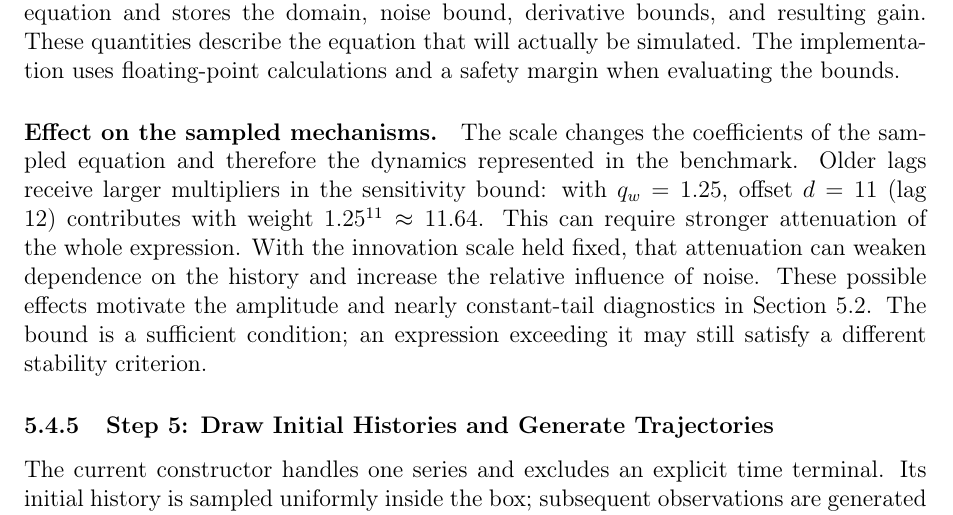
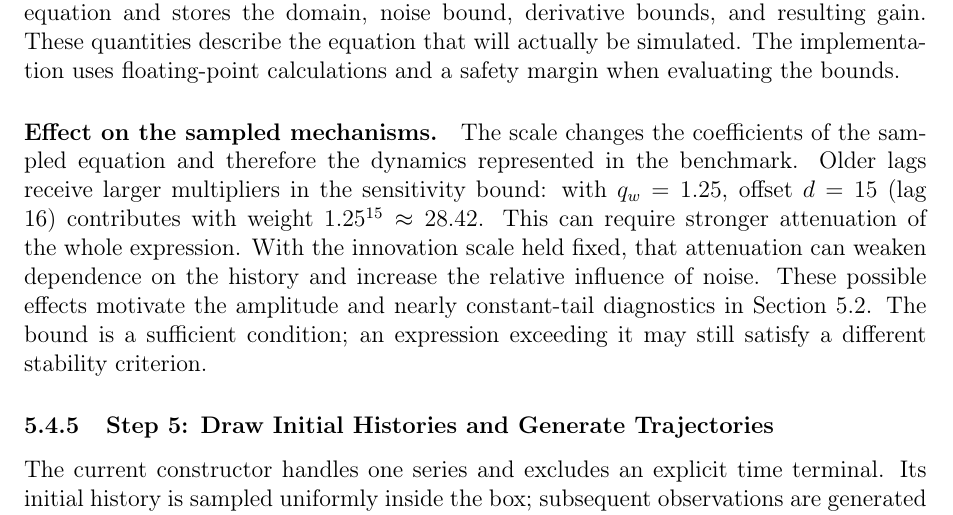
Before and after one commit to MateusWiteck/tsfmxai, a LaTeX document (report/english/main.tex, which reads report/english/chapters/stability_control/04_domain_contraction.tex): part of page 80 of 95, cut so that both start at the same text. Compiled offline with pdfLaTeX.

Commit message:
Re-run the contraction certificate with 16 lags
The Monte Carlo validation of the Jacobian contraction certificate (200
mechanisms, 8 trajectories of 384 steps each) now samples lags 1 to 16. The
report example for the weight of the oldest lag changes accordingly: lag 16 has
weight 1.25^15, about 28.42. The pseudocode states the requirement as a
univariate tree with lagged inputs, since the time terminal was removed.

Co-Authored-By: Claude Sonnet 5.5 <noreply@anthropic.com>

```diff
--- a/report/english/chapters/stability_control/04_domain_contraction.tex
+++ b/report/english/chapters/stability_control/04_domain_contraction.tex
@@ -248,8 +248,8 @@ bounds.
 \paragraph{Effect on the sampled mechanisms.}
 The scale changes the coefficients of the sampled equation and therefore
 the dynamics represented in the benchmark. Older lags receive larger
-multipliers in the sensitivity bound: with $q_w=1.25$, offset $d=11$
-(lag 12) contributes with weight $1.25^{11}\approx11.64$. This can require
+multipliers in the sensitivity bound: with $q_w=1.25$, offset $d=15$
+(lag 16) contributes with weight $1.25^{15}\approx28.42$. This can require
 stronger attenuation of the whole expression. With the innovation scale
 held fixed, that attenuation can weaken dependence on the history and
 increase the relative influence of noise. These possible effects motivate
```
Also changed, not shown: experiments/abstract_syntax_tree/contraction_by_construction/PSEUDOCODE.md (+1 -1 lines), 1 other file.
